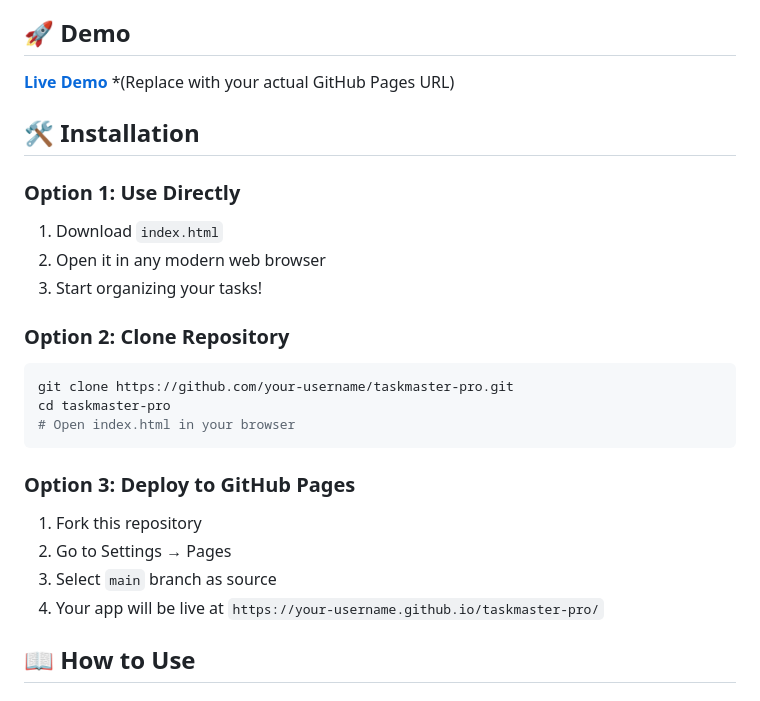
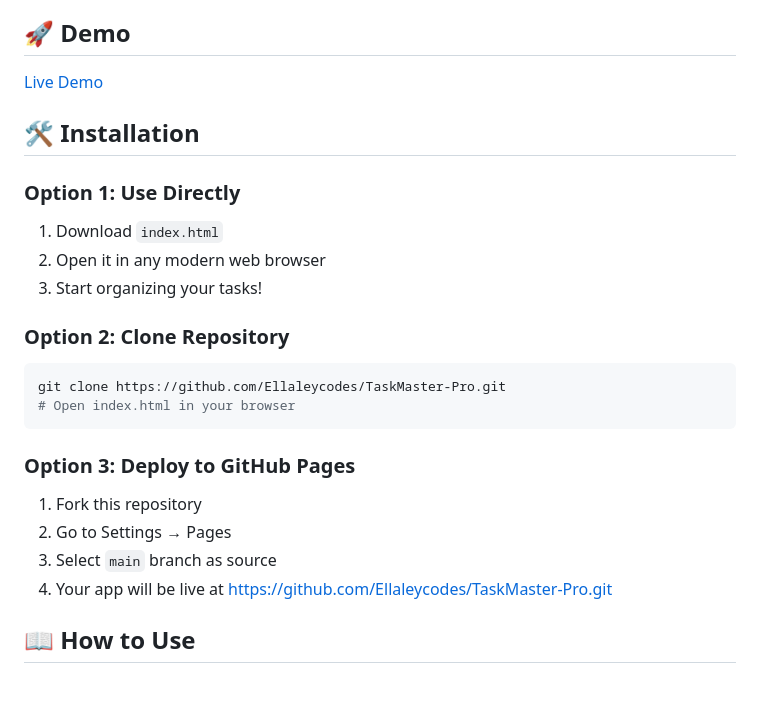
Before and after one commit to Ellaleycodes/TaskMaster-Pro, a Markdown page: README.md, the part around the change. Rendered like a GitHub page.

Commit message:
Fix demo and repository clone links in README
Updated demo and installation links in README.

````diff
--- a/README.md
+++ b/README.md
@@ -44,7 +44,7 @@ Stay motivated with points, streaks, and achievements:
 
 ## 🚀 Demo
 
-**[Live Demo](https://your-username.github.io/taskmaster-pro/)** *(Replace with your actual GitHub Pages URL)
+[Live Demo](https://github.com/Ellaleycodes/TaskMaster-Pro.git)
 
 ## 🛠️ Installation
 
@@ -55,8 +55,7 @@ Stay motivated with points, streaks, and achievements:
 
 ### Option 2: Clone Repository
 ```bash
-git clone https://github.com/your-username/taskmaster-pro.git
-cd taskmaster-pro
+git clone https://github.com/Ellaleycodes/TaskMaster-Pro.git
 # Open index.html in your browser
 ```
 
@@ -64,7 +63,7 @@ cd taskmaster-pro
 1. Fork this repository
 2. Go to Settings → Pages
 3. Select `main` branch as source
-4. Your app will be live at `https://your-username.github.io/taskmaster-pro/`
+4. Your app will be live at https://github.com/Ellaleycodes/TaskMaster-Pro.git
 
 ## 📖 How to Use
 
````
